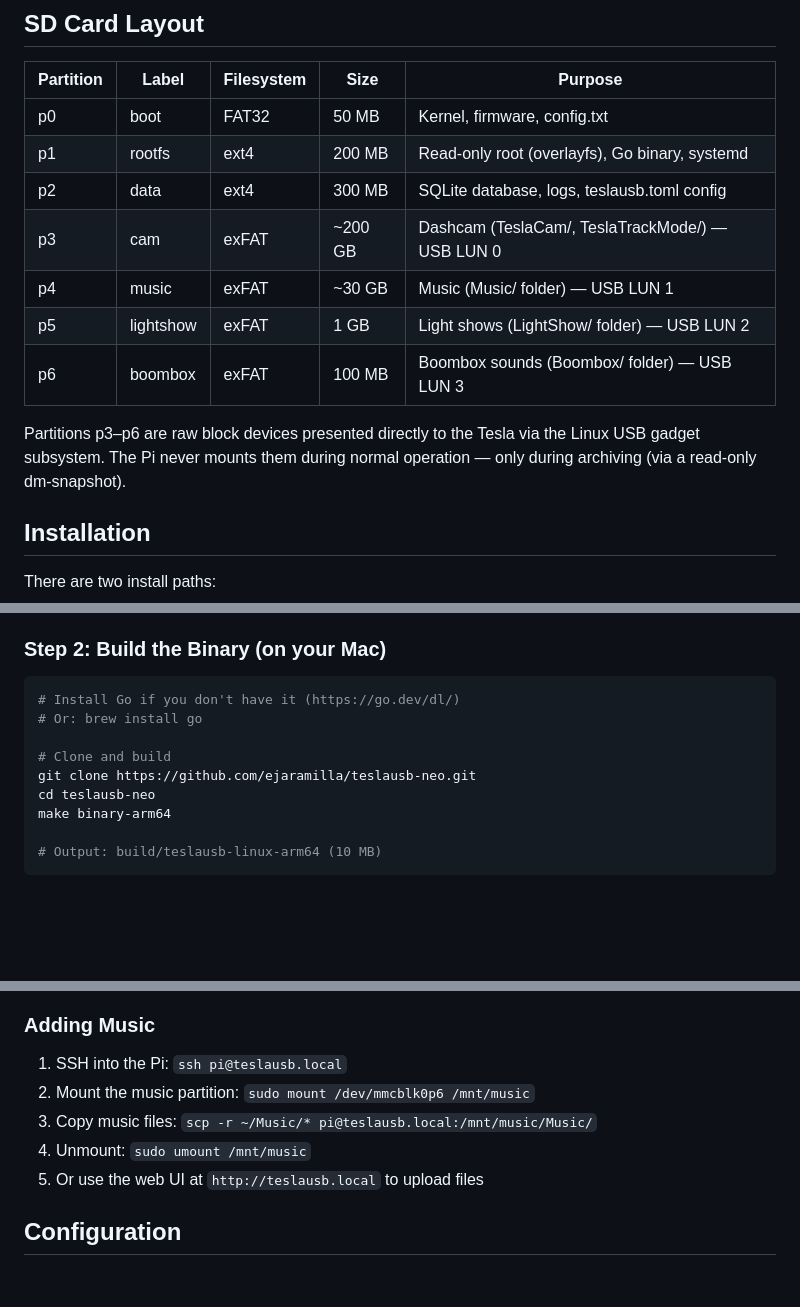
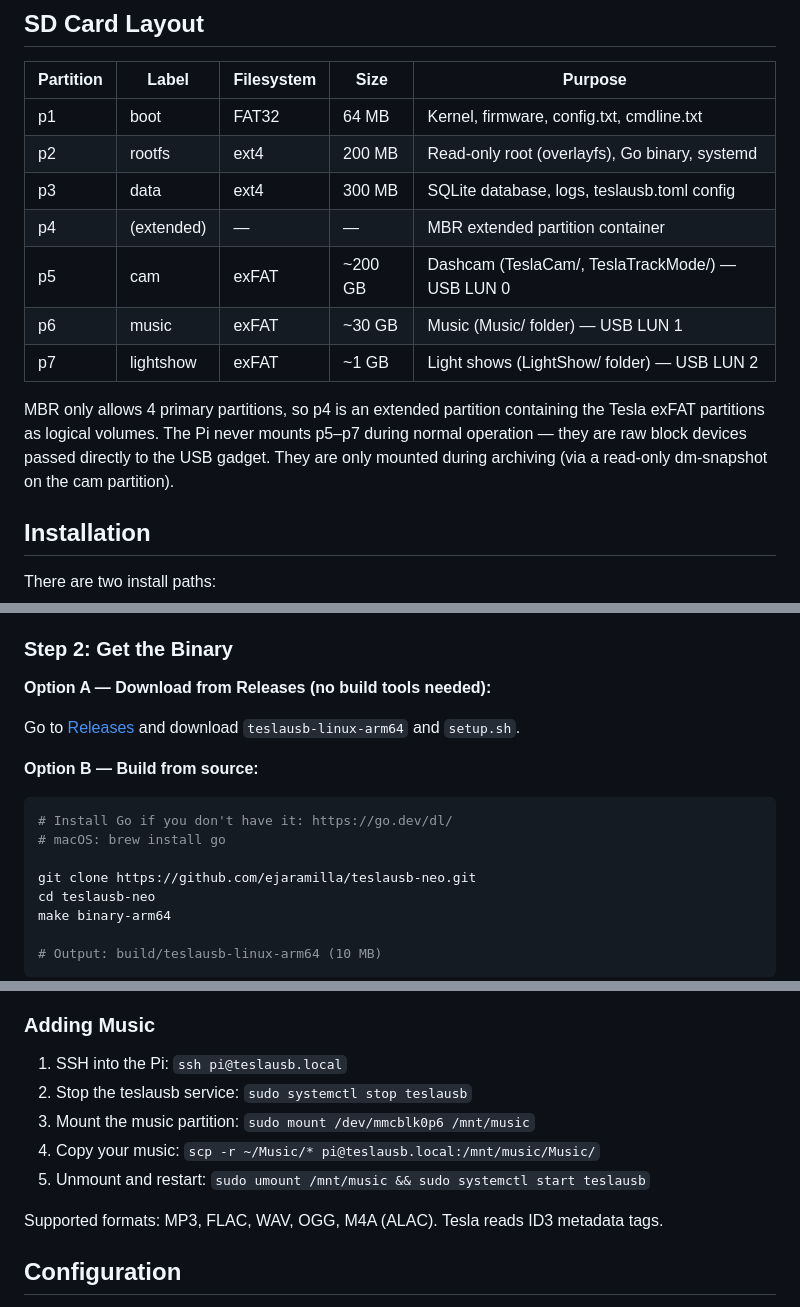
Before and after one commit to ejaramilla/teslausb-neo, a Markdown page: README.md, 3 parts joined by grey strips. Rendered like a GitHub page; blank space fills up the shorter version.

````diff
--- a/README.md
+++ b/README.md
@@ -49,15 +51,15 @@ The Pi Zero 2 W draws ~100 mA idle — well within the Tesla glovebox USB port's
 
 | Partition | Label | Filesystem | Size | Purpose |
 |-----------|-------|------------|------|---------|
-| p0 | boot | FAT32 | 50 MB | Kernel, firmware, config.txt |
-| p1 | rootfs | ext4 | 200 MB | Read-only root (overlayfs), Go binary, systemd |
-| p2 | data | ext4 | 300 MB | SQLite database, logs, teslausb.toml config |
-| p3 | cam | exFAT | ~200 GB | Dashcam (TeslaCam/, TeslaTrackMode/) — USB LUN 0 |
-| p4 | music | exFAT | ~30 GB | Music (Music/ folder) — USB LUN 1 |
-| p5 | lightshow | exFAT | 1 GB | Light shows (LightShow/ folder) — USB LUN 2 |
-| p6 | boombox | exFAT | 100 MB | Boombox sounds (Boombox/ folder) — USB LUN 3 |
+| p1 | boot | FAT32 | 64 MB | Kernel, firmware, config.txt, cmdline.txt |
+| p2 | rootfs | ext4 | 200 MB | Read-only root (overlayfs), Go binary, systemd |
+| p3 | data | ext4 | 300 MB | SQLite database, logs, teslausb.toml config |
+| p4 | (extended) | — | — | MBR extended partition container |
+| p5 | cam | exFAT | ~200 GB | Dashcam (TeslaCam/, TeslaTrackMode/) — USB LUN 0 |
+| p6 | music | exFAT | ~30 GB | Music (Music/ folder) — USB LUN 1 |
+| p7 | lightshow | exFAT | ~1 GB | Light shows (LightShow/ folder) — USB LUN 2 |
 
-Partitions p3–p6 are raw block devices presented directly to the Tesla via the Linux USB gadget subsystem. The Pi never mounts them during normal operation — only during archiving (via a read-only dm-snapshot).
+MBR only allows 4 primary partitions, so p4 is an extended partition containing the Tesla exFAT partitions as logical volumes. The Pi never mounts p5–p7 during normal operation — they are raw block devices passed directly to the USB gadget. They are only mounted during archiving (via a read-only dm-snapshot on the cam partition).
 
 ## Installation
 
@@ -89,13 +91,18 @@ There are two install paths:
    - **Configure WiFi**: Enter your home WiFi SSID and password, select your country
 5. Click **Write** and wait for it to finish
 
-### Step 2: Build the Binary (on your Mac)
+### Step 2: Get the Binary
+
+**Option A — Download from Releases (no build tools needed):**
+
+Go to [Releases](https://github.com/ejaramilla/teslausb-neo/releases/latest) and download `teslausb-linux-arm64` and `setup.sh`.
+
+**Option B — Build from source:**
 
 ```bash
-# Install Go if you don't have it (https://go.dev/dl/)
-# Or: brew install go
+# Install Go if you don't have it: https://go.dev/dl/
+# macOS: brew install go
 
-# Clone and build
 git clone https://github.com/ejaramilla/teslausb-neo.git
 cd teslausb-neo
 make binary-arm64
@@ -204,10 +211,12 @@ The Buildroot image is a minimal ~50 MB Linux with only what TeslaUSB Neo needs
 ### Adding Music
 
 1. SSH into the Pi: `ssh pi@teslausb.local`
-2. Mount the music partition: `sudo mount /dev/mmcblk0p6 /mnt/music`
-3. Copy music files: `scp -r ~/Music/* pi@teslausb.local:/mnt/music/Music/`
-4. Unmount: `sudo umount /mnt/music`
-5. Or use the web UI at `http://teslausb.local` to upload files
+2. Stop the teslausb service: `sudo systemctl stop teslausb`
+3. Mount the music partition: `sudo mount /dev/mmcblk0p6 /mnt/music`
+4. Copy your music: `scp -r ~/Music/* pi@teslausb.local:/mnt/music/Music/`
+5. Unmount and restart: `sudo umount /mnt/music && sudo systemctl start teslausb`
+
+Supported formats: MP3, FLAC, WAV, OGG, M4A (ALAC). Tesla reads ID3 metadata tags.
 
 ## Configuration
 
````
Also changed, not shown: other parts of README.md (+12 -10 lines), CLAUDE.md (+88 -32 lines).
